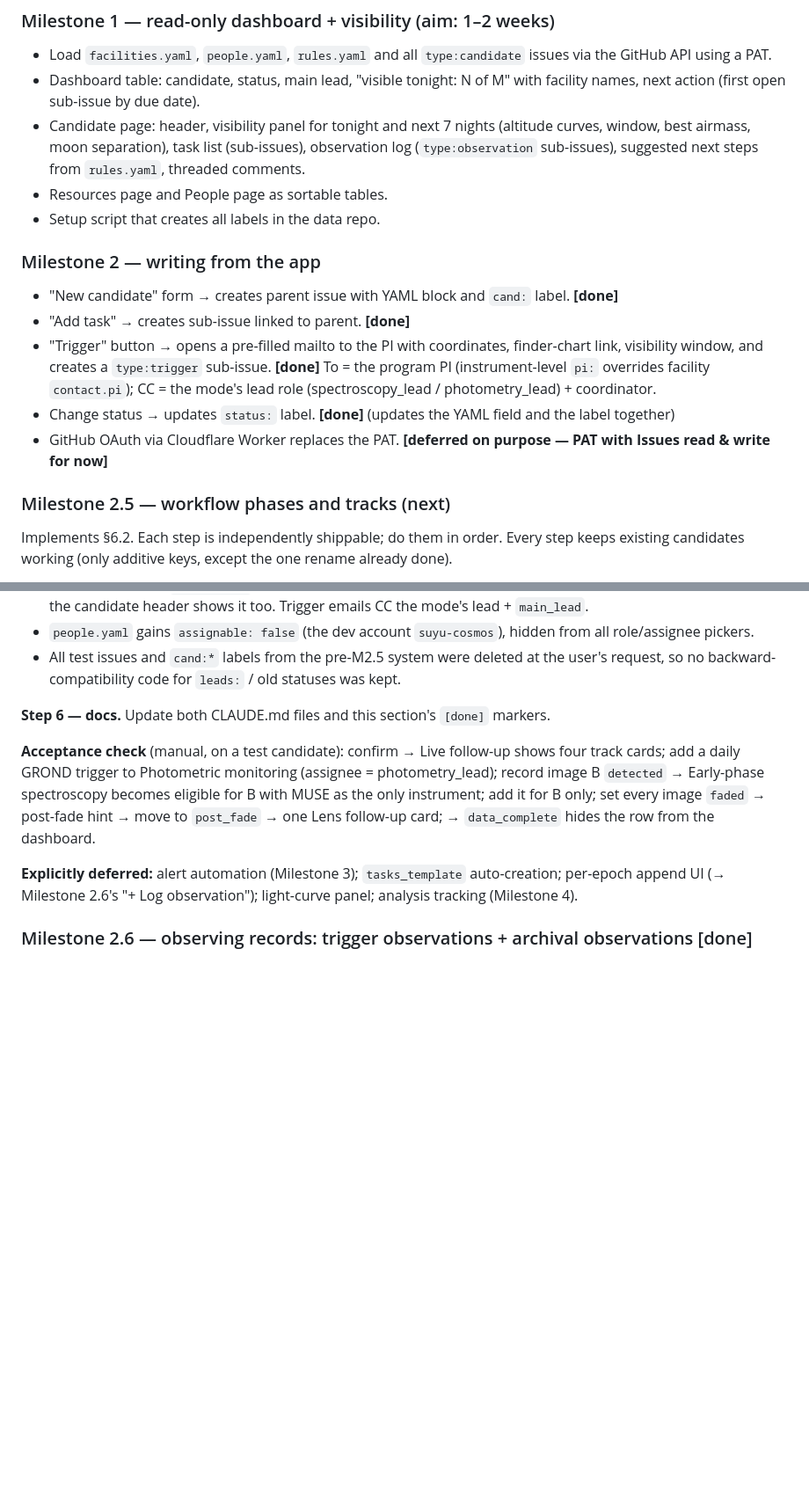
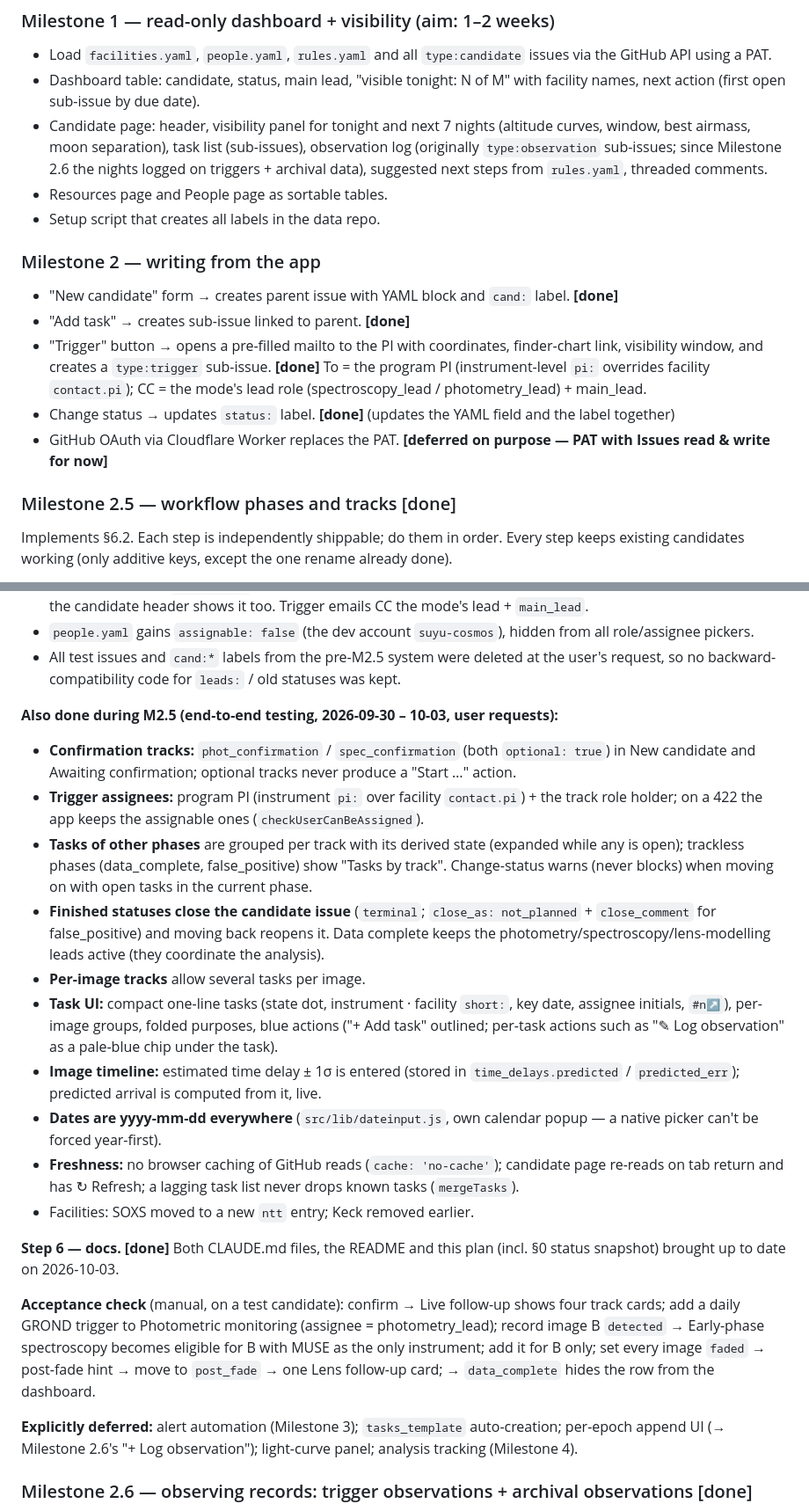
Before and after one commit to suyu-cosmos/lensed-sn-tracker, a Markdown page: lensed-sn-tracker-plan_v2.md, 2 parts joined by grey strips. Shown at 88% size. GitHub-like rendering; blank space fills up the shorter version.

```diff
--- a/lensed-sn-tracker-plan_v2.md
+++ b/lensed-sn-tracker-plan_v2.md
@@ -411,18 +444,18 @@ Changing `owner` here and transferring the repos is the whole migration.
 ### Milestone 1 — read-only dashboard + visibility (aim: 1–2 weeks)
 - Load `facilities.yaml`, `people.yaml`, `rules.yaml` and all `type:candidate` issues via the GitHub API using a PAT.
 - Dashboard table: candidate, status, main lead, "visible tonight: N of M" with facility names, next action (first open sub-issue by due date).
-- Candidate page: header, visibility panel for tonight and next 7 nights (altitude curves, window, best airmass, moon separation), task list (sub-issues), observation log (`type:observation` sub-issues), suggested next steps from `rules.yaml`, threaded comments.
+- Candidate page: header, visibility panel for tonight and next 7 nights (altitude curves, window, best airmass, moon separation), task list (sub-issues), observation log (originally `type:observation` sub-issues; since Milestone 2.6 the nights logged on triggers + archival data), suggested next steps from `rules.yaml`, threaded comments.
 - Resources page and People page as sortable tables.
 - Setup script that creates all labels in the data repo.
 
 ### Milestone 2 — writing from the app
 - "New candidate" form → creates parent issue with YAML block and `cand:` label. **[done]**
 - "Add task" → creates sub-issue linked to parent. **[done]**
-- "Trigger" button → opens a pre-filled mailto to the PI with coordinates, finder-chart link, visibility window, and creates a `type:trigger` sub-issue. **[done]** To = the program PI (instrument-level `pi:` overrides facility `contact.pi`); CC = the mode's lead role (spectroscopy_lead / photometry_lead) + coordinator.
+- "Trigger" button → opens a pre-filled mailto to the PI with coordinates, finder-chart link, visibility window, and creates a `type:trigger` sub-issue. **[done]** To = the program PI (instrument-level `pi:` overrides facility `contact.pi`); CC = the mode's lead role (spectroscopy_lead / photometry_lead) + main_lead.
 - Change status → updates `status:` label. **[done]** (updates the YAML field and the label together)
 - GitHub OAuth via Cloudflare Worker replaces the PAT. **[deferred on purpose — PAT with Issues read & write for now]**
 
-### Milestone 2.5 — workflow phases and tracks (next)
+### Milestone 2.5 — workflow phases and tracks [done]
 
 Implements §6.2. Each step is independently shippable; do them in order. Every step keeps
 existing candidates working (only additive keys, except the one rename already done).
@@ -557,7 +590,32 @@ a person writes it to `roles_override` (plan §4.1 level 1).
 - All test issues and `cand:*` labels from the pre-M2.5 system were deleted at the user's
   request, so no backward-compatibility code for `leads:` / old statuses was kept.
 
-**Step 6 — docs.** Update both CLAUDE.md files and this section's `[done]` markers.
+**Also done during M2.5 (end-to-end testing, 2026-09-30 – 10-03, user requests):**
+- **Confirmation tracks:** `phot_confirmation` / `spec_confirmation` (both `optional: true`)
+  in New candidate and Awaiting confirmation; optional tracks never produce a "Start …" action.
+- **Trigger assignees:** program PI (instrument `pi:` over facility `contact.pi`) + the track
+  role holder; on a 422 the app keeps the assignable ones (`checkUserCanBeAssigned`).
+- **Tasks of other phases** are grouped per track with its derived state (expanded while any
+  is open); trackless phases (data_complete, false_positive) show "Tasks by track".
+  Change-status warns (never blocks) when moving on with open tasks in the current phase.
+- **Finished statuses close the candidate issue** (`terminal`; `close_as: not_planned` +
+  `close_comment` for false_positive) and moving back reopens it. Data complete keeps the
+  photometry/spectroscopy/lens-modelling leads active (they coordinate the analysis).
+- **Per-image tracks** allow several tasks per image.
+- **Task UI:** compact one-line tasks (state dot, instrument · facility `short:`, key date,
+  assignee initials, `#n↗`), per-image groups, folded purposes, blue actions ("+ Add task"
+  outlined; per-task actions such as "✎ Log observation" as a pale-blue chip under the task).
+- **Image timeline:** estimated time delay ± 1σ is entered (stored in `time_delays.predicted`
+  / `predicted_err`); predicted arrival is computed from it, live.
+- **Dates are yyyy-mm-dd everywhere** (`src/lib/dateinput.js`, own calendar popup — a native
+  picker can't be forced year-first).
+- **Freshness:** no browser caching of GitHub reads (`cache: 'no-cache'`); candidate page
+  re-reads on tab return and has ↻ Refresh; a lagging task list never drops known tasks
+  (`mergeTasks`).
+- Facilities: SOXS moved to a new `ntt` entry; Keck removed earlier.
+
+**Step 6 — docs. [done]** Both CLAUDE.md files, the README and this plan (incl. §0 status
+snapshot) brought up to date on 2026-10-03.
 
 **Acceptance check** (manual, on a test candidate): confirm → Live follow-up shows four track
 cards; add a daily GROND trigger to Photometric monitoring (assignee = photometry_lead);
```
Also changed, not shown: other parts of lensed-sn-tracker-plan_v2.md (+33 -0 lines), CLAUDE.md (+27 -28 lines), README.md (+37 -42 lines).
